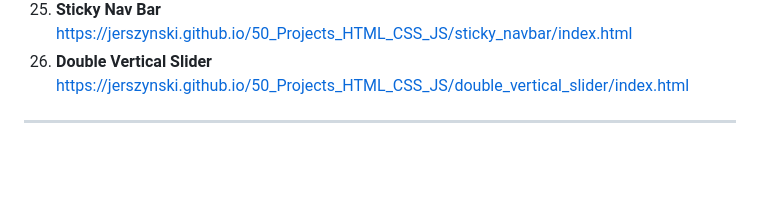
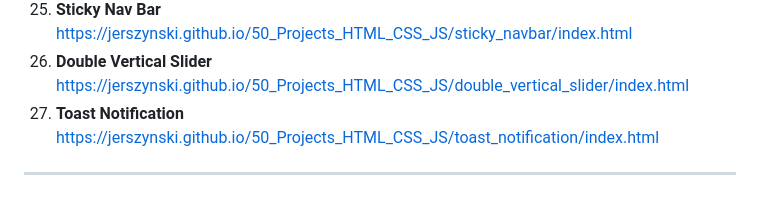
Before and after one commit to Jerszynski/50_Projects_HTML_CSS_JS, a Markdown page: README.md, the part around the change. Drawn GitHub-style; blank space fills up the shorter version.

Commit message:
Update README.md with a new project.

```diff
--- a/README.md
+++ b/README.md
@@ -37,5 +37,6 @@
 24. <strong>Content Placeholder</strong> <br> https://jerszynski.github.io/50_Projects_HTML_CSS_JS/content_placeholder/index.html
 25. <strong>Sticky Nav Bar</strong> <br> https://jerszynski.github.io/50_Projects_HTML_CSS_JS/sticky_navbar/index.html
 26. <strong>Double Vertical Slider</strong> <br> https://jerszynski.github.io/50_Projects_HTML_CSS_JS/double_vertical_slider/index.html
+27. <strong>Toast Notification</strong> <br> https://jerszynski.github.io/50_Projects_HTML_CSS_JS/toast_notification/index.html
 
 ---
```
